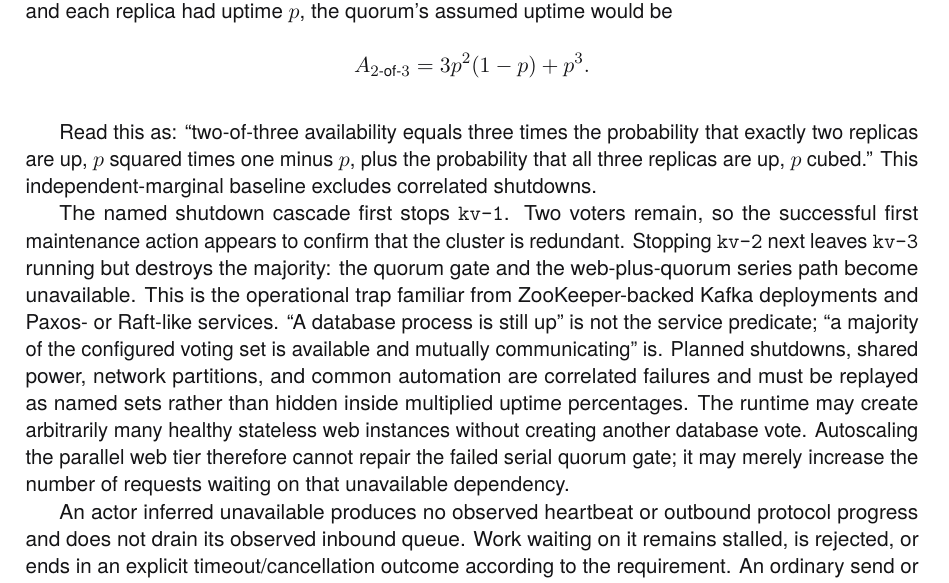
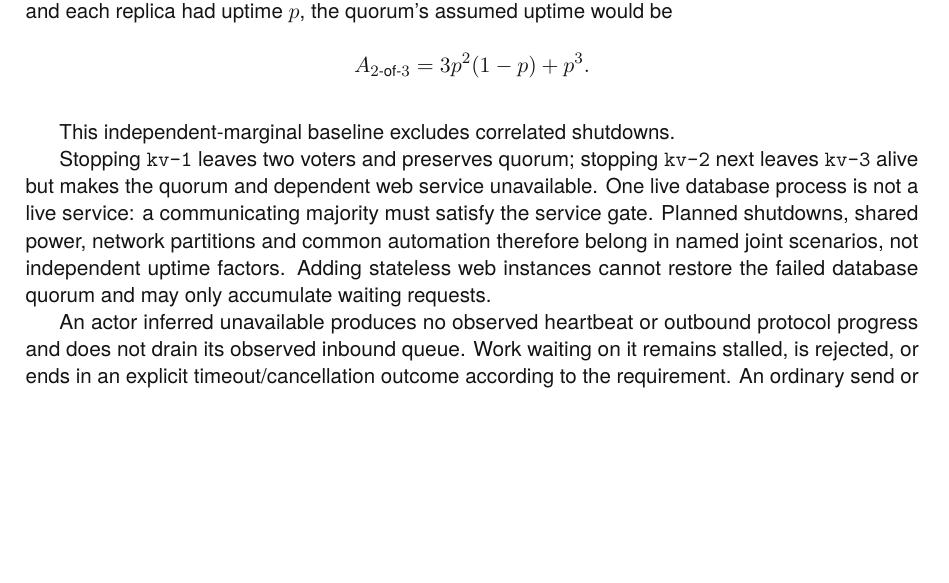
Before and after one commit to rfielding/leanFM, a LaTeX book (book/main.tex, which reads book/chapters/authoring-language.tex): part of page 49 of 140, cut so that both start at the same text, the shorter picture padded with empty space. The pictures show the PDF file book/main.pdf that the author committed with the source.

Commit message:
Condense quorum shutdown example

```diff
--- a/book/chapters/authoring-language.tex
+++ b/book/chapters/authoring-language.tex
@@ -758,25 +758,15 @@ uptime $p$, the quorum's assumed uptime would be
  A_{2\text{-of-}3}=3p^2(1-p)+p^3.
 \]}
 
-Read this as: ``two-of-three availability equals three times the probability
-that exactly two replicas are up, $p$ squared times one minus $p$, plus the
-probability that all three replicas are up, $p$ cubed.'' This independent-marginal
-baseline excludes correlated shutdowns.
+This independent-marginal baseline excludes correlated shutdowns.
 
-The named shutdown cascade first stops \texttt{kv-1}. Two voters remain, so the
-successful first maintenance action appears to confirm that the cluster is
-redundant. Stopping \texttt{kv-2} next leaves \texttt{kv-3} running but destroys
-the majority: the quorum gate and the web-plus-quorum series path become
-unavailable. This is the operational trap familiar from ZooKeeper-backed Kafka
-deployments and Paxos- or Raft-like services. ``A database process is still
-up'' is not the service predicate; ``a majority of the configured voting set is
-available and mutually communicating'' is. Planned shutdowns, shared power,
-network partitions, and common automation are correlated failures and must be
-replayed as named sets rather than hidden inside multiplied uptime percentages.
-The runtime may create arbitrarily many healthy stateless web instances without
-creating another database vote. Autoscaling the parallel web tier therefore
-cannot repair the failed serial quorum gate; it may merely increase the number
-of requests waiting on that unavailable dependency.
+Stopping \texttt{kv-1} leaves two voters and preserves quorum; stopping
+\texttt{kv-2} next leaves \texttt{kv-3} alive but makes the quorum and dependent
+web service unavailable. One live database process is not a live service: a
+communicating majority must satisfy the service gate. Planned shutdowns, shared
+power, network partitions and common automation therefore belong in named joint
+scenarios, not independent uptime factors. Adding stateless web instances cannot
+restore the failed database quorum and may only accumulate waiting requests.
 
 An actor inferred unavailable produces no observed heartbeat or outbound
 protocol progress and does not drain its observed inbound queue. Work waiting on
```
Also changed, not shown: book/main-dark.pdf, book/main.pdf.
